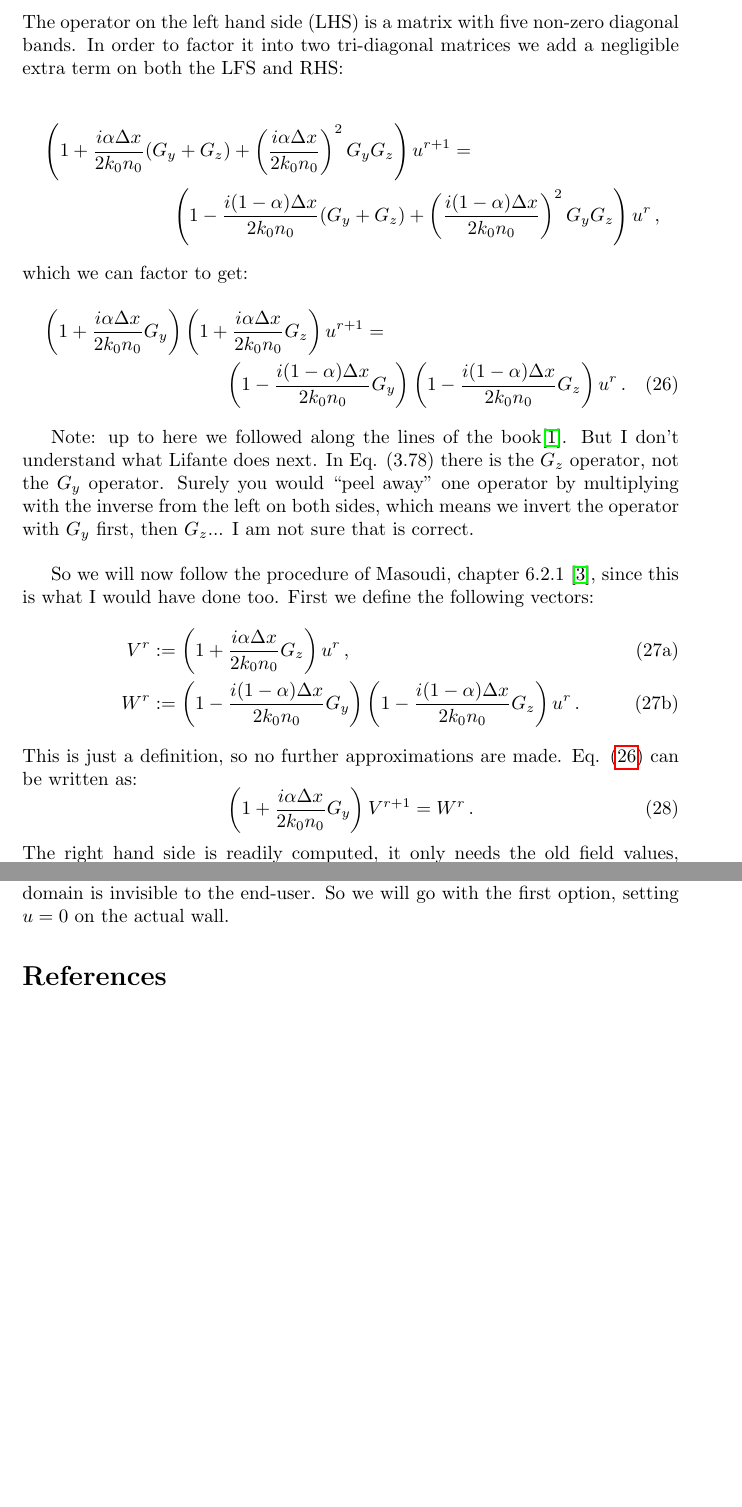
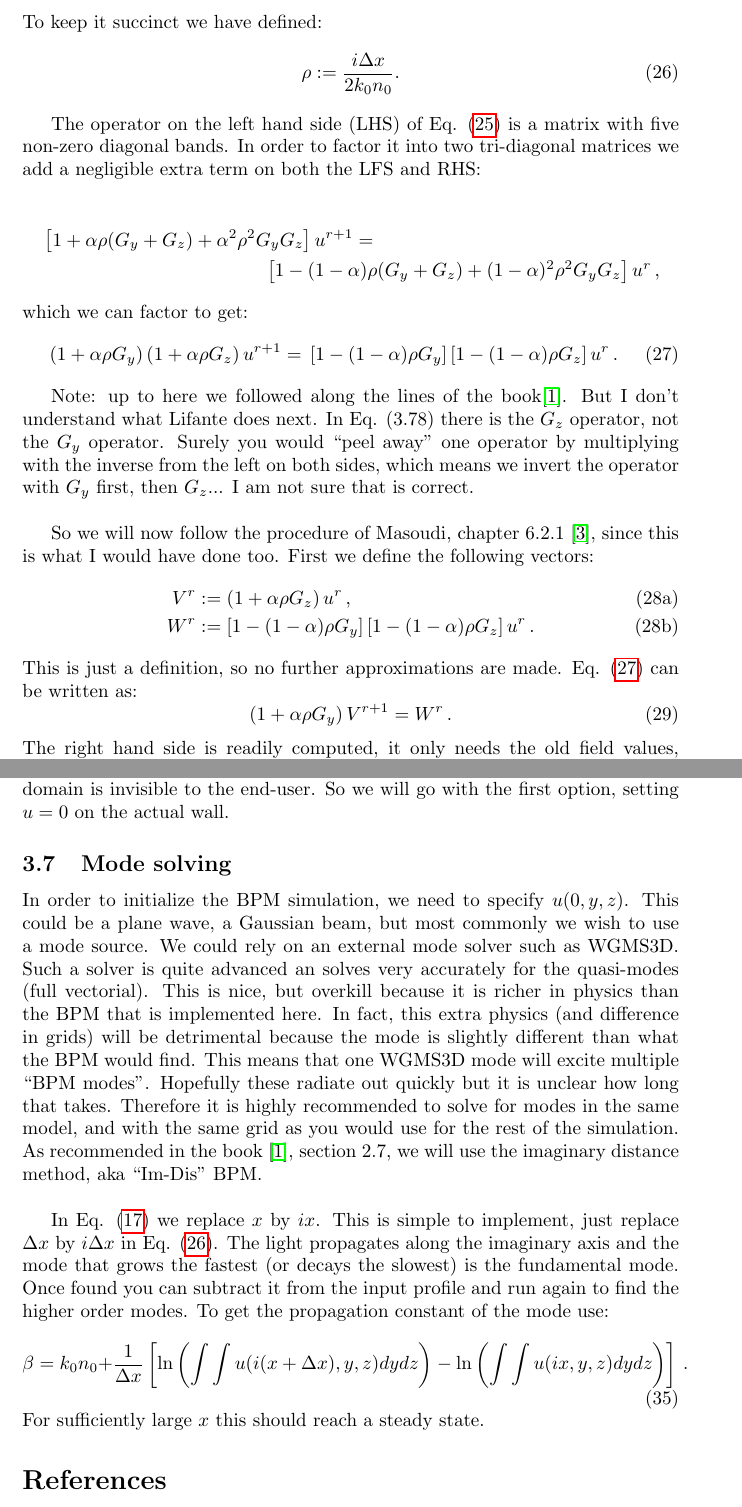
Before and after one commit to PlatinumMike/nazcaBPM, a LaTeX document (doc/derivation_bpm.tex): two parts of pages 8 and 10 of 10 before the commit and two parts of pages 8 and 10 of 11 after it, joined at a grey line, cut at the place of the change, the shorter picture padded with empty space. Compiled offline with pdfLaTeX.

Commit message:
Update docs

```diff
--- a/doc/derivation_bpm.tex
+++ b/doc/derivation_bpm.tex
@@ -257,29 +259,35 @@
 	\end{equation}
-	The operator on the left hand side (LHS) is a matrix with five non-zero diagonal bands. In order to factor it into two tri-diagonal matrices we add a negligible extra term on both the LFS and RHS:
+	To keep it succinct we have defined:
+	\begin{equation}
+		\rho:=\frac{i\Delta x}{2k_0 n_0}.
+		\label{rho_eq}
+	\end{equation}
+
+	The operator on the left hand side (LHS) of Eq. \eqref{eq_mid} is a matrix with five non-zero diagonal bands. In order to factor it into two tri-diagonal matrices we add a negligible extra term on both the LFS and RHS:
 
 	\begin{multline*}
-		\left(1+\frac{i\alpha \Delta x}{2k_0 n_0}(G_y+G_z) + \left(\frac{i\alpha \Delta x}{2k_0 n_0} \right) ^2 G_y G_z \right) u^{r+1} =\\
-		 \left(1-\frac{i(1-\alpha) \Delta x}{2k_0 n_0}(G_y+G_z) +\left( \frac{i(1-\alpha) \Delta x}{2k_0 n_0}\right)^2 G_y G_z \right) u^r \, ,
+		\left[1+\alpha \rho(G_y+G_z) + \alpha^2 \rho^2 G_y G_z \right] u^{r+1} =\\
+		 \left[1-(1-\alpha)\rho (G_y+G_z) +(1-\alpha)^2\rho^2 G_y G_z \right] u^r \, ,
 	\end{multline*}
 	which we can factor to get:
-	\begin{multline}
-		\left(1+\frac{i\alpha \Delta x}{2k_0 n_0}G_y \right)\left(1+\frac{i\alpha \Delta x}{2k_0 n_0}G_z \right) u^{r+1} = \\
-		\left(1-\frac{i(1-\alpha) \Delta x}{2k_0 n_0}G_y \right)\left(1-\frac{i(1-\alpha) \Delta x}{2k_0 n_0}G_z \right) u^r \, .
+	\begin{equation}
+		\left(1+\alpha \rho G_y \right)\left(1+\alpha \rho G_z \right) u^{r+1} = \\
+		\left[1-(1-\alpha)\rho G_y \right]\left[1-(1-\alpha)\rho G_z \right] u^r \, .
 		\label{ADI_setup}
-	\end{multline}
+	\end{equation}
 
 	Note: up to here we followed along the lines of the book\cite{Lifante_2015}. But I don't understand what Lifante does next. In Eq. (3.78) there is the $G_z$ operator, not the $G_y$ operator. Surely you would ``peel away'' one operator by multiplying with the inverse from the left on both sides, which means we invert the operator with $G_y$ first, then $G_z$... I am not sure that is correct.\\
 
 	So we will now follow the procedure of Masoudi, chapter 6.2.1 \cite{masoudi1995parallel}, since this is what I would have done too. First we define the following vectors:
 	\begin{subequations}
 		\begin{align}
-			V^r &:= \left(1+\frac{i\alpha \Delta x}{2k_0 n_0}G_z \right) u^r\, ,\\
-			W^r &:= \left(1-\frac{i(1-\alpha) \Delta x}{2k_0 n_0}G_y \right)\left(1-\frac{i(1-\alpha) \Delta x}{2k_0 n_0}G_z \right) u^r \, .
+			V^r &:= \left(1+\alpha \rho G_z \right) u^r\, ,\\
+			W^r &:= \left[1-(1-\alpha)\rho G_y \right]\left[1-(1-\alpha)\rho G_z \right] u^r \, .
 		\end{align}
 	\end{subequations}
 	This is just a definition, so no further approximations are made. Eq. \eqref{ADI_setup} can be written as:
 	\begin{equation}
-		\left(1+\frac{i\alpha \Delta x}{2k_0 n_0}G_y \right) V^{r+1} = W^r\, .
+		\left(1+\alpha \rho G_y \right) V^{r+1} = W^r\, .
 	\end{equation}
 	The right hand side is readily computed, it only needs the old field values, which are known. The vector $V^{r+1}$ is yet to be determined, so the first step is to invert the operator on the left. Since it contains only the derivative in one direction this is a tri-diagonal matrix\footnote{Strictly speaking it is not tri-diagonal. The bands are not near the diagonal, they are $Q$ bands away because of the formatting of the solution vector. The next grid neighbor in $y$ direction is $Q$ rows down in Eq. \eqref{uvector}. This is no problem though, you could just reformat it into $Q$ independent problems with each a tri-diagonal matrix. Solve it, then format back. Note, this reformatting is just a way of explaining the math, in the actual implementation this can be skipped for more efficient memory usage.}, which we can rapidly solve with the Thomas algorithm. Now that we have $V^{r+1}$, the last step is to solve for $u^{r+1}$ in yet another tri-diagonal problem:
 	\begin{equation}
@@ -320,6 +328,18 @@
 
 	Clarification about the BCs: You can choose to set $u$ to zero on the actual wall of the domain. Or set $u=0$ outside the domain, but let the value on the boundary vary freely. The distinction seems irrelevant, since we are interested in open domains anyway. However, the latter approach may be easier to implement, as you do not need to skip over the first and last row+column of the grid. You can just loop over all matrix entries, then where-ever the derivative requires outside information you just use zero. However, this will also require outside information for the index $n$. This is dangerous because the index outside the domain is invisible to the end-user. So we will go with the first option, setting $u=0$ on the actual wall.
 
+	\subsection{Mode solving}
+	In order to initialize the BPM simulation, we need to specify $u(0,y,z)$. This could be a plane wave, a Gaussian beam, but most commonly we wish to use a mode source. We could rely on an external mode solver such as WGMS3D. Such a solver is quite advanced an solves very accurately for the quasi-modes (full vectorial). This is nice, but overkill because it is richer in physics than the BPM that is implemented here. In fact, this extra physics (and difference in grids) will be detrimental because the mode is slightly different than what the BPM would find. This means that one WGMS3D mode will excite multiple ``BPM modes''. Hopefully these radiate out quickly but it is unclear how long that takes. Therefore it is highly recommended to solve for modes in the same model, and with the same grid as you would use for the rest of the simulation. As recommended in the book \cite{Lifante_2015}, section 2.7, we will use the imaginary distance method, aka ``Im-Dis'' BPM.\\
+
+	In Eq. \eqref{scalar_eq} we replace $x$ by $ix$. This is simple to implement, just replace $\Delta x$ by $i \Delta x$ in Eq. \eqref{rho_eq}. The light propagates along the imaginary axis and the mode that grows the fastest (or decays the slowest) is the fundamental mode. Once found you can subtract it from the input profile and run again to find the higher order modes. To get the propagation constant of the mode use:
+	\begin{equation}
+		\beta = k_0 n_0 + \frac{1}{\Delta x}\left[\ln\left( \int \int u(i(x+\Delta x),y,z)  dy dz \right) -\ln\left( \int \int u(ix,y,z)  dy dz \right)  \right] \, .
+	\end{equation}
+	For sufficiently large $x$ this should reach a steady state.
+
+
+	% todo: explain story about ports and so on. Also, mention which options for ports I investigated, and why I settled on a specific one. Then mention that the grid is slightly different compared to the rest of the simulation, which is almost unavoidable if you want to keep it flexible.
+
 
 	\bibliographystyle{ieeetr}
 	\bibliography{bibliography}
```
Also changed, not shown: doc/derivation_bpm.tex (6 more changed lines).
